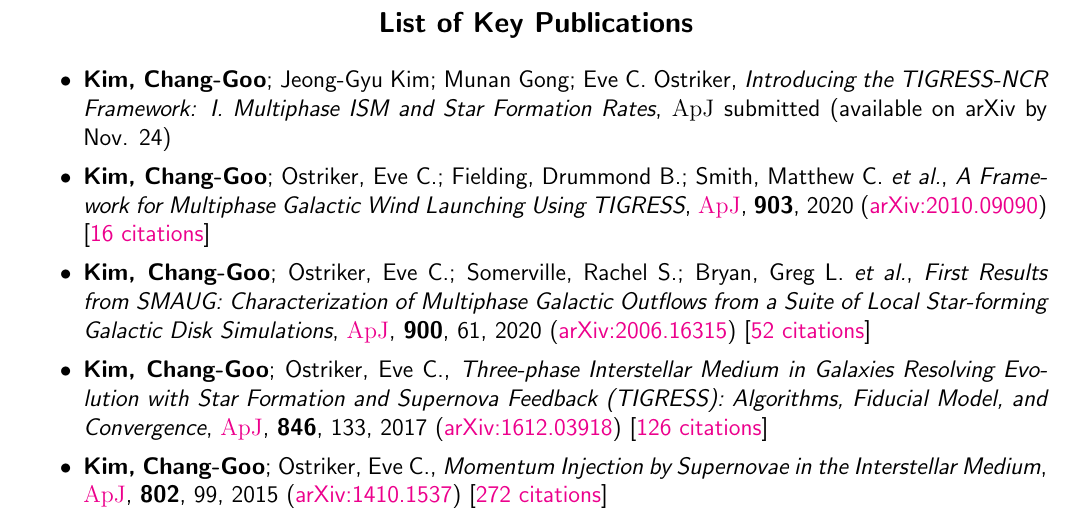
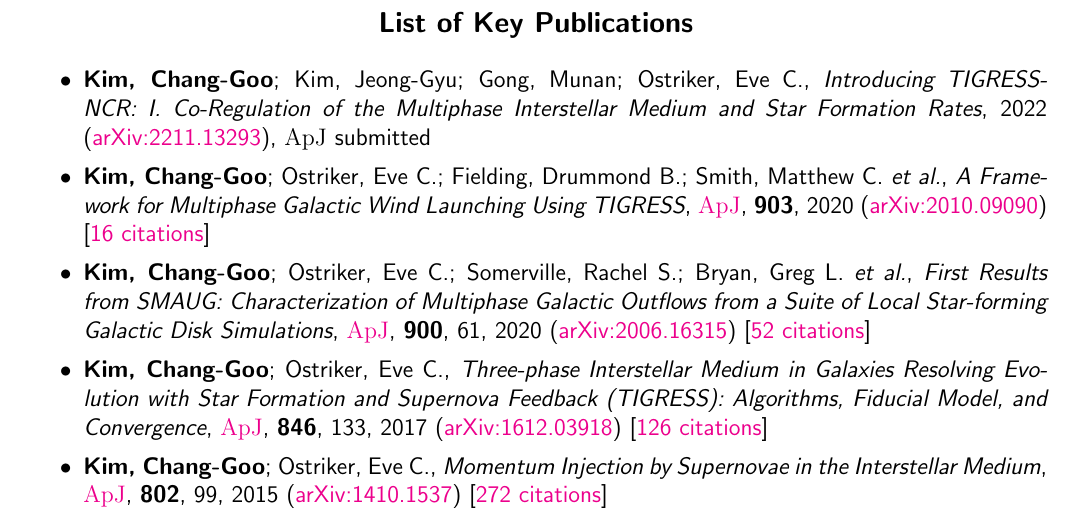
Before and after one commit to changgoo/CV, a LaTeX document (latex/key_pub.tex): part of the page, cut so that both start at the same text. Compiled offline with pdfLaTeX.

Commit message:
Revised prep

```diff
--- a/latex/key_pub.tex
+++ b/latex/key_pub.tex
@@ -9,7 +9,7 @@
 %================================================================================
 
 \begin{itemize}[itemsep=0pt,topsep=\parskip]
-  \item\textbf{Kim, Chang-Goo}; Jeong-Gyu Kim; Munan Gong; Eve C. Ostriker, \textit{Introducing the TIGRESS-NCR Framework: I. Multiphase ISM and Star Formation Rates}, \apj{} submitted (available on arXiv by Nov. 24)
+  \item \textbf{Kim, Chang-Goo}; Kim, Jeong-Gyu; Gong, Munan; Ostriker, Eve C., \textit{Introducing TIGRESS-NCR: I. Co-Regulation of the Multiphase Interstellar Medium and Star Formation Rates}, 2022 (\arxiv{2211.13293}), \apj{} submitted
 
   \item\textbf{Kim, Chang-Goo}; Ostriker, Eve C.; Fielding, Drummond B.; Smith, Matthew C.~\textit{et al.}, \textit{A Framework for Multiphase Galactic Wind Launching Using TIGRESS}, \doiform{10.3847/2041-8213/abc252}{\apj}, \textbf{903}, 2020 (\arxiv{2010.09090}) [\href{http://adsabs.harvard.edu/abs/2020ApJ...903L..34K}{16 citations}]
 
```
